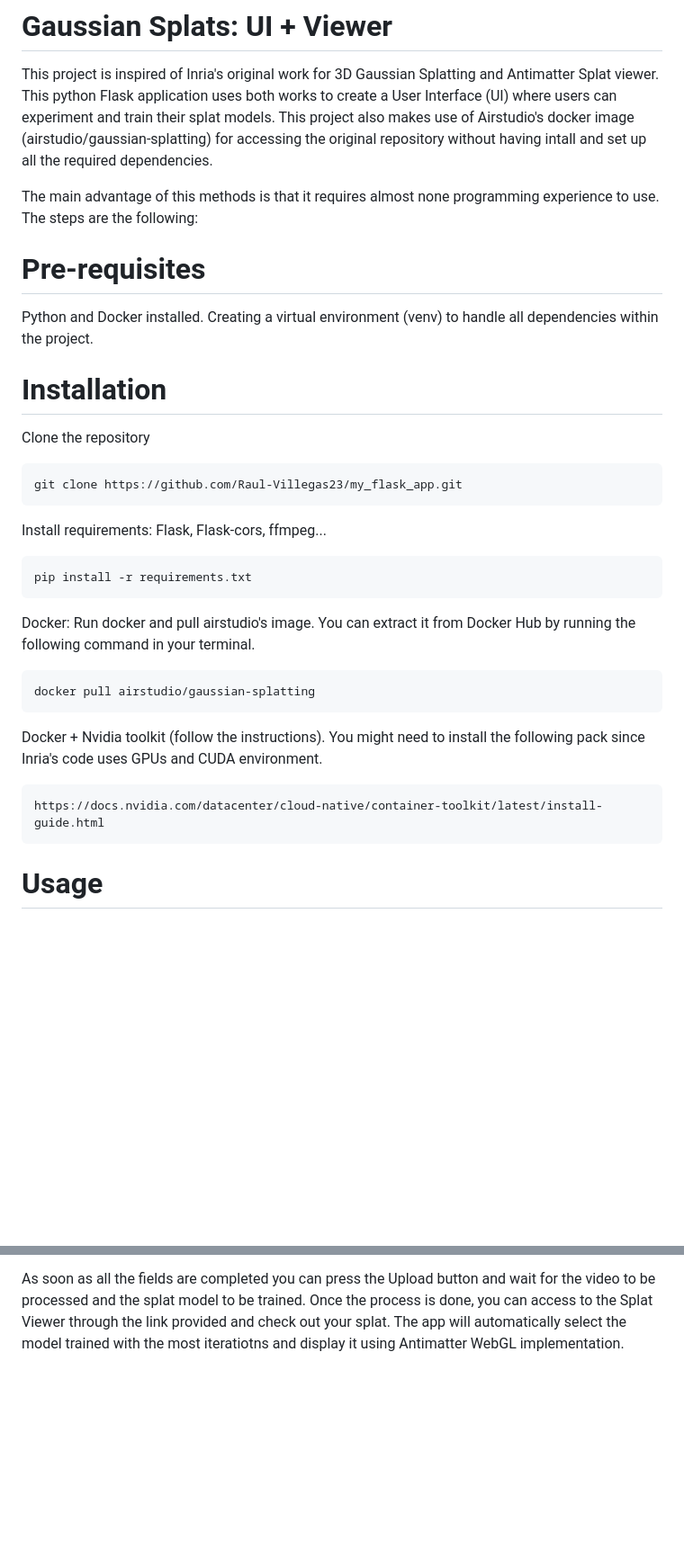
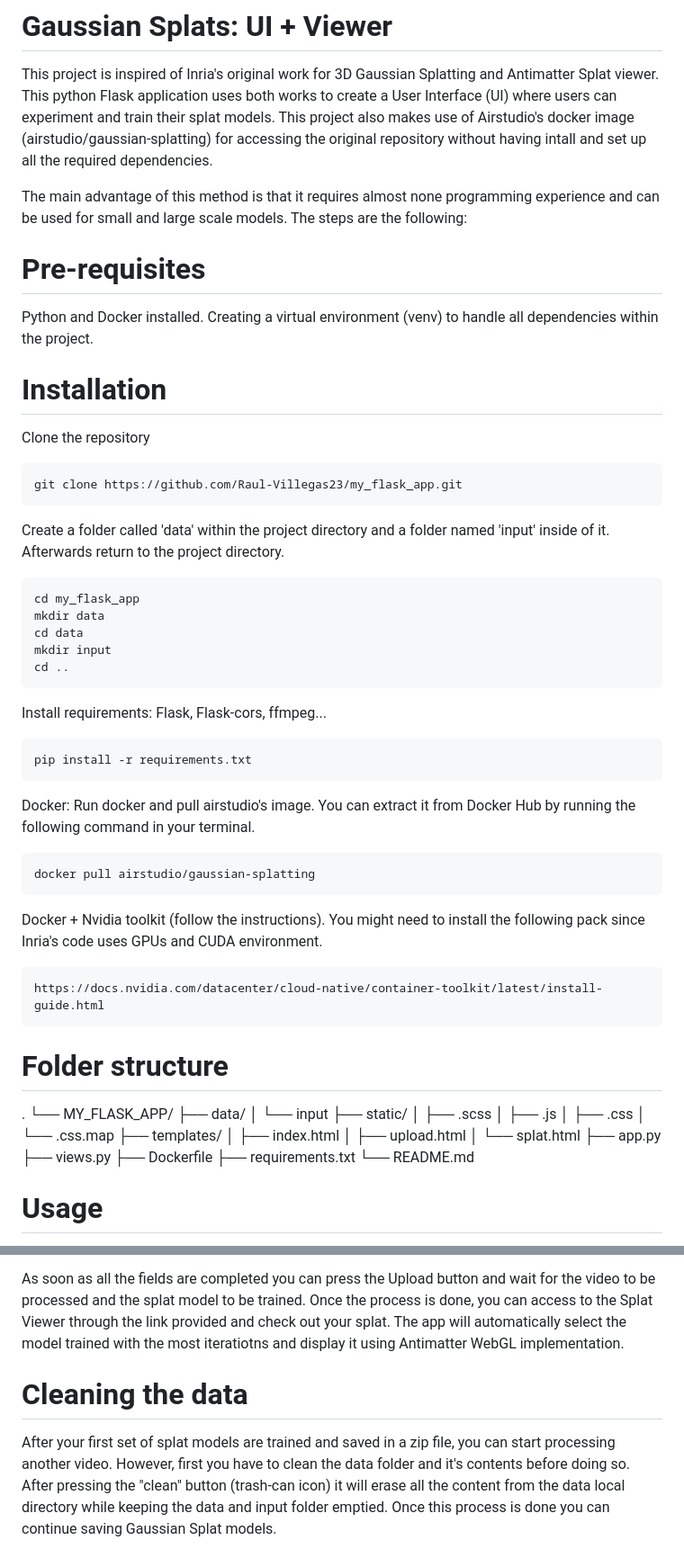
Before and after one commit to Raul-Villegas23/my_flask_app, a Markdown page: README.md, 2 parts joined by grey strips. Shown at 90% size. Rendered like a GitHub page; blank space fills up the shorter version.

Commit message:
Update README.md with installation and usage instructions

````diff
--- a/README.md
+++ b/README.md
@@ -3,7 +3,7 @@
 
 This project is inspired of Inria's original work for 3D Gaussian Splatting and Antimatter Splat viewer. This python Flask application uses both works to create a User Interface (UI) where users can experiment and train their splat models. This project also makes use of Airstudio's docker image (airstudio/gaussian-splatting) for accessing the original repository without having intall and set up all the required dependencies.
 
-The main advantage of this methods is that it requires almost none programming experience to use. The steps are the following:
+The main advantage of this method is that it requires almost none programming experience and can be used for small and large scale models. The steps are the following:
 
 # Pre-requisites
 Python and Docker installed. Creating a virtual environment (venv) to handle all dependencies within the project.
@@ -13,18 +13,50 @@ Clone the repository
 ```shell
 git clone https://github.com/Raul-Villegas23/my_flask_app.git
 ```
+
+Create a folder called 'data' within the project directory and
+a folder named 'input' inside of it. Afterwards return to the project directory.
+```shell
+cd my_flask_app
+mkdir data
+cd data
+mkdir input
+cd ..
+```
+
 Install requirements: Flask, Flask-cors, ffmpeg...
 ```shell
 pip install -r requirements.txt
 ```
+
 Docker: Run docker and pull airstudio's image. You can extract it from Docker Hub by running the following command in your terminal.
 ```shell
 docker pull airstudio/gaussian-splatting
 ```
+
 Docker + Nvidia toolkit (follow the instructions). You might need to install the following pack since Inria's code uses GPUs and CUDA environment.
 ```shell
 https://docs.nvidia.com/datacenter/cloud-native/container-toolkit/latest/install-guide.html
 ```
+# Folder structure
+.
+└── MY_FLASK_APP/
+    ├── data/
+    │   └── input
+    ├── static/
+    │   ├── .scss
+    │   ├── .js
+    │   ├── .css
+    │   └── .css.map
+    ├── templates/
+    │   ├── index.html
+    │   ├── upload.html
+    │   └── splat.html
+    ├── app.py
+    ├── views.py
+    ├── Dockerfile
+    ├── requirements.txt
+    └── README.md
 
 # Usage
 Before starting to use your Flask Application you must have Docker running and the gaussian splat image available. You can verify this by running:
@@ -58,3 +90,7 @@ it also means that it will take longer to train. The Flask app will create the t
 
 As soon as all the fields are completed you can press the Upload button and wait for the video to be processed and the splat model to be trained. Once the process is done, you can access to
 the Splat Viewer through the link provided and check out your splat. The app will automatically select the model trained with the most iteratiotns and display it using Antimatter WebGL implementation.
+
+# Cleaning the data
+After your first set of splat models are trained and saved in a zip file, you can start processing another video. However, first you have to clean the data folder and it's contents before doing so. After pressing the "clean" button (trash-can icon)
+it will erase all the content from the data local directory while keeping the data and input folder emptied. Once this process is done you can continue saving Gaussian Splat models.
````
